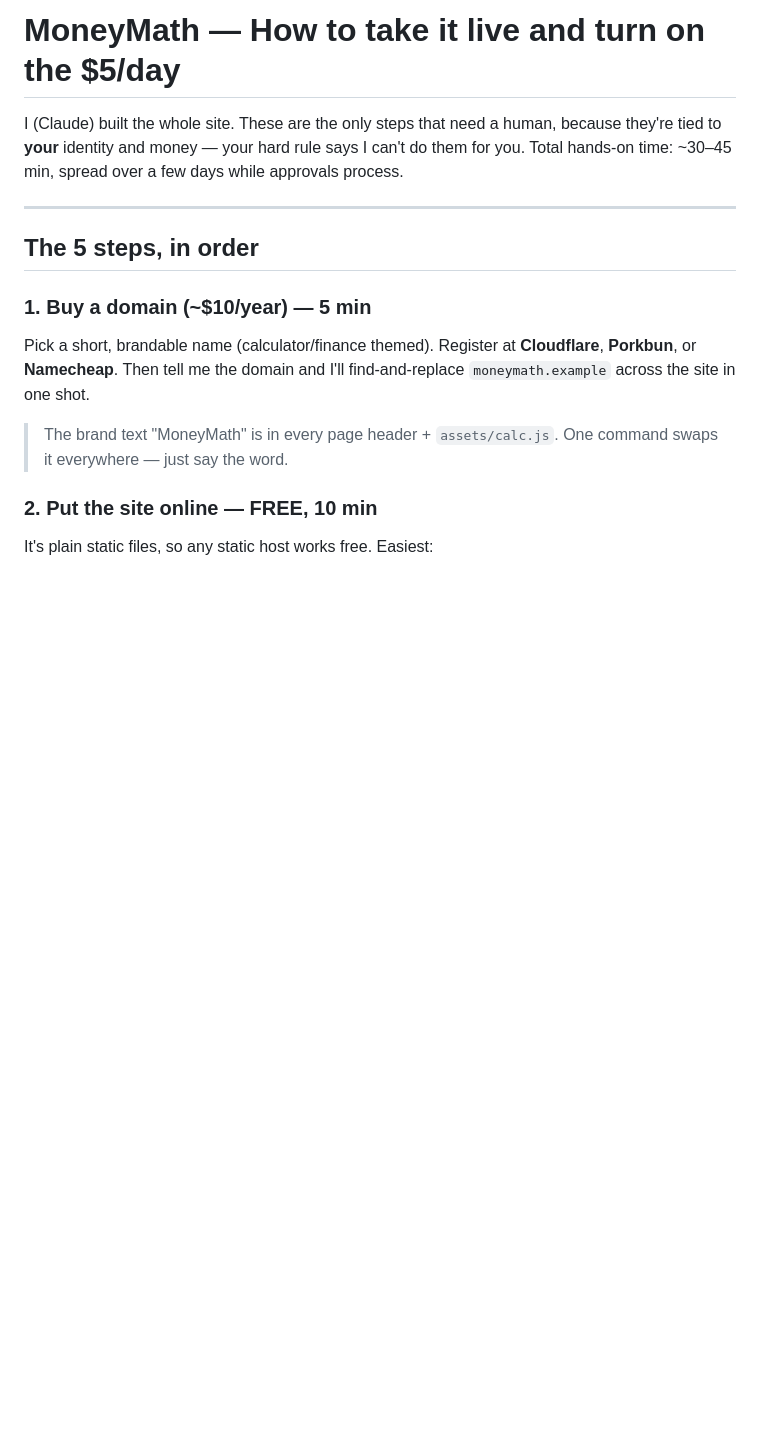
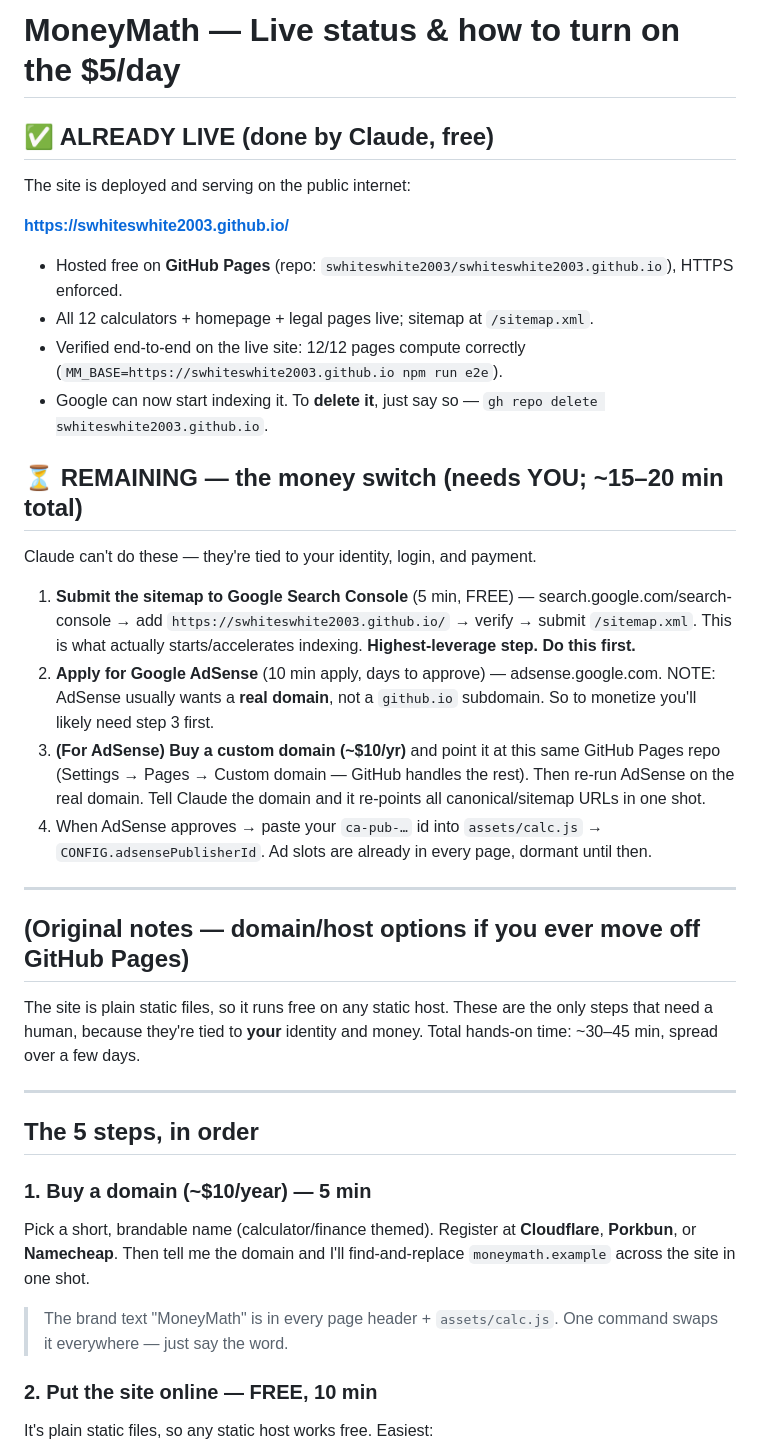
Before and after one commit to swhiteswhite2003/swhiteswhite2003.github.io, a Markdown page: GO_LIVE.md, the part around the change. Drawn GitHub-style; blank space fills up the shorter version.

Commit message:
GO_LIVE: reflect deployed status + remaining money-switch steps

```diff
--- a/GO_LIVE.md
+++ b/GO_LIVE.md
@@ -1,8 +1,28 @@
-# MoneyMath — How to take it live and turn on the $5/day
+# MoneyMath — Live status & how to turn on the $5/day
 
-I (Claude) built the whole site. These are the only steps that need a human, because they're tied
-to **your** identity and money — your hard rule says I can't do them for you. Total hands-on time: ~30–45 min,
-spread over a few days while approvals process.
+## ✅ ALREADY LIVE (done by Claude, free)
+The site is deployed and serving on the public internet:
+
+  **https://swhiteswhite2003.github.io/**
+
+- Hosted free on **GitHub Pages** (repo: `swhiteswhite2003/swhiteswhite2003.github.io`), HTTPS enforced.
+- All 12 calculators + homepage + legal pages live; sitemap at `/sitemap.xml`.
+- Verified end-to-end on the live site: 12/12 pages compute correctly (`MM_BASE=https://swhiteswhite2003.github.io npm run e2e`).
+- Google can now start indexing it. To **delete it**, just say so — `gh repo delete swhiteswhite2003.github.io`.
+
+## ⏳ REMAINING — the money switch (needs YOU; ~15–20 min total)
+Claude can't do these — they're tied to your identity, login, and payment.
+
+1. **Submit the sitemap to Google Search Console** (5 min, FREE) — search.google.com/search-console → add `https://swhiteswhite2003.github.io/` → verify → submit `/sitemap.xml`. This is what actually starts/accelerates indexing. **Highest-leverage step. Do this first.**
+2. **Apply for Google AdSense** (10 min apply, days to approve) — adsense.google.com. NOTE: AdSense usually wants a **real domain**, not a `github.io` subdomain. So to monetize you'll likely need step 3 first.
+3. **(For AdSense) Buy a custom domain (~$10/yr)** and point it at this same GitHub Pages repo (Settings → Pages → Custom domain — GitHub handles the rest). Then re-run AdSense on the real domain. Tell Claude the domain and it re-points all canonical/sitemap URLs in one shot.
+4. When AdSense approves → paste your `ca-pub-…` id into `assets/calc.js` → `CONFIG.adsensePublisherId`. Ad slots are already in every page, dormant until then.
+
+---
+
+## (Original notes — domain/host options if you ever move off GitHub Pages)
+The site is plain static files, so it runs free on any static host. These are the only steps that need a human,
+because they're tied to **your** identity and money. Total hands-on time: ~30–45 min, spread over a few days.
 
 ---
 
```
